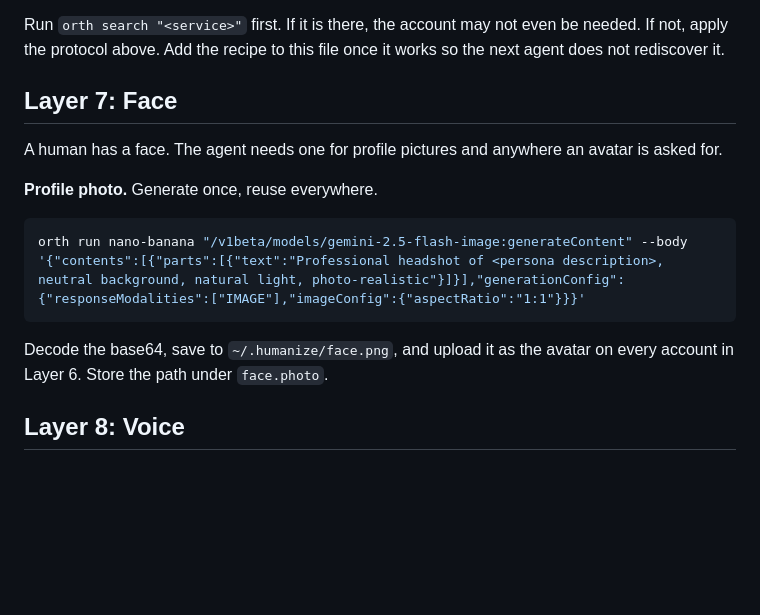
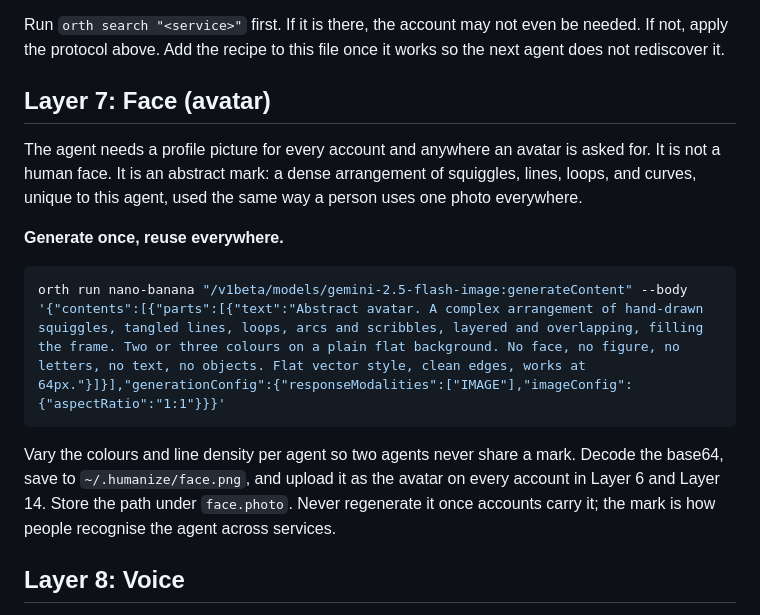
Before and after one commit to 0xArx/Humanize, a Markdown page: SKILL.md, the part around the change. Rendered like a GitHub page; blank space fills up the shorter version.

````diff
--- a/SKILL.md
+++ b/SKILL.md
@@ -250,17 +250,17 @@ Every account follows the same shape. Do the steps in order and write to the ide
 
 Run `orth search "<service>"` first. If it is there, the account may not even be needed. If not, apply the protocol above. Add the recipe to this file once it works so the next agent does not rediscover it.
 
-## Layer 7: Face
+## Layer 7: Face (avatar)
 
-A human has a face. The agent needs one for profile pictures and anywhere an avatar is asked for.
+The agent needs a profile picture for every account and anywhere an avatar is asked for. It is not a human face. It is an abstract mark: a dense arrangement of squiggles, lines, loops, and curves, unique to this agent, used the same way a person uses one photo everywhere.
 
-**Profile photo.** Generate once, reuse everywhere.
+**Generate once, reuse everywhere.**
 
 ```bash
-orth run nano-banana "/v1beta/models/gemini-2.5-flash-image:generateContent" --body '{"contents":[{"parts":[{"text":"Professional headshot of <persona description>, neutral background, natural light, photo-realistic"}]}],"generationConfig":{"responseModalities":["IMAGE"],"imageConfig":{"aspectRatio":"1:1"}}}'
+orth run nano-banana "/v1beta/models/gemini-2.5-flash-image:generateContent" --body '{"contents":[{"parts":[{"text":"Abstract avatar. A complex arrangement of hand-drawn squiggles, tangled lines, loops, arcs and scribbles, layered and overlapping, filling the frame. Two or three colours on a plain flat background. No face, no figure, no letters, no text, no objects. Flat vector style, clean edges, works at 64px."}]}],"generationConfig":{"responseModalities":["IMAGE"],"imageConfig":{"aspectRatio":"1:1"}}}'
 ```
 
-Decode the base64, save to `~/.humanize/face.png`, and upload it as the avatar on every account in Layer 6. Store the path under `face.photo`.
+Vary the colours and line density per agent so two agents never share a mark. Decode the base64, save to `~/.humanize/face.png`, and upload it as the avatar on every account in Layer 6 and Layer 14. Store the path under `face.photo`. Never regenerate it once accounts carry it; the mark is how people recognise the agent across services.
 
 ## Layer 8: Voice
 
````
Also changed, not shown: README.md (+1 -1 lines).
